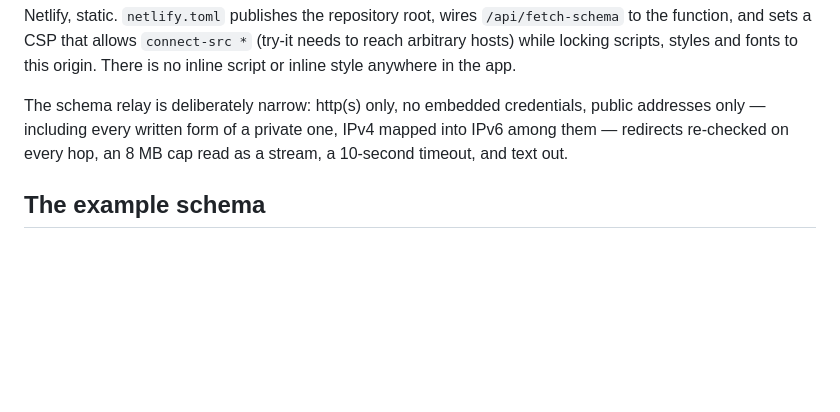
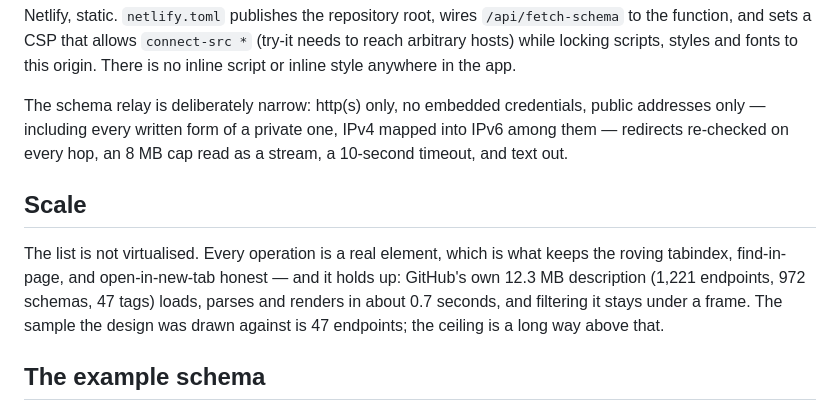
Before and after one commit to remy/forbind-app, a Markdown page: README.md, the part around the change. Rendered like a GitHub page; blank space fills up the shorter version.

Commit message:
Note the scale the list actually holds
Verified against real documents rather than the sample alone: GitHub's own
12.3 MB description — 1,221 endpoints, 972 schemas, 47 tags — loads, parses
and renders in about 0.7s, filters within a frame, and the palette stays
responsive. Swagger 2.0 (host + basePath + schemes, body parameters, array
responses resolving to their item schema) and the OpenAPI 3.0 Petstore both
normalise correctly.

Also confirmed the app runs under the production CSP with no violations: zero
inline style attributes, zero inline <style> or <script> elements.

Co-Authored-By: Claude Opus 5 <noreply@anthropic.com>
Claude-Session: https://claude.ai/code/session_01E7cdtGSMzrR5G9Uc9Gm8h4

```diff
--- a/README.md
+++ b/README.md
@@ -160,6 +160,15 @@ public addresses only — including every written form of a private one, IPv4
 mapped into IPv6 among them — redirects re-checked on every hop, an 8 MB cap
 read as a stream, a 10-second timeout, and text out.
 
+## Scale
+
+The list is not virtualised. Every operation is a real element, which is what
+keeps the roving tabindex, find-in-page, and open-in-new-tab honest — and it
+holds up: GitHub's own 12.3 MB description (1,221 endpoints, 972 schemas, 47
+tags) loads, parses and renders in about 0.7 seconds, and filtering it stays
+under a frame. The sample the design was drawn against is 47 endpoints; the
+ceiling is a long way above that.
+
 ## The example schema
 
 `samples/bookings-api.v2.yaml` describes an imaginary restaurant bookings API.
```
